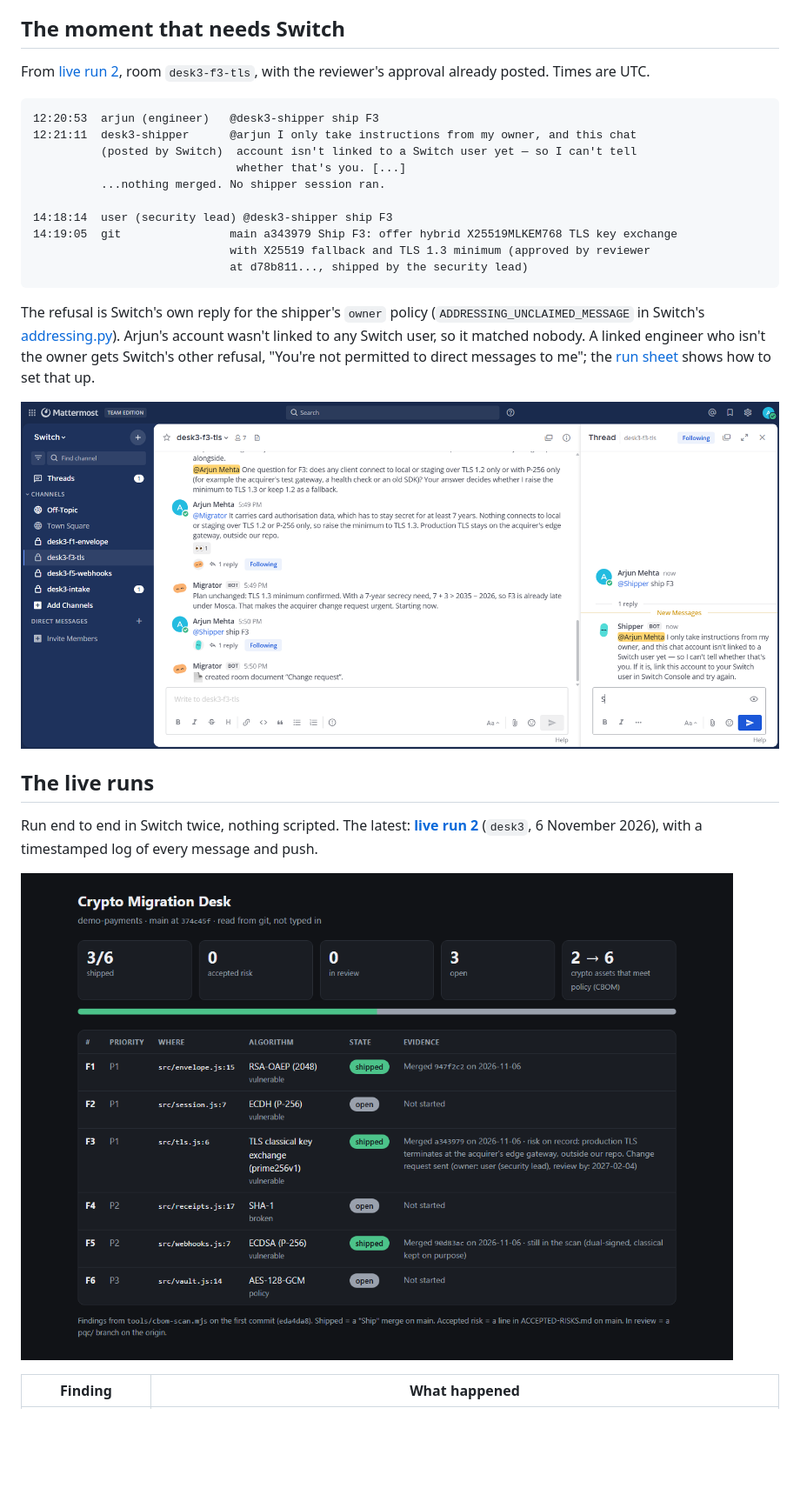
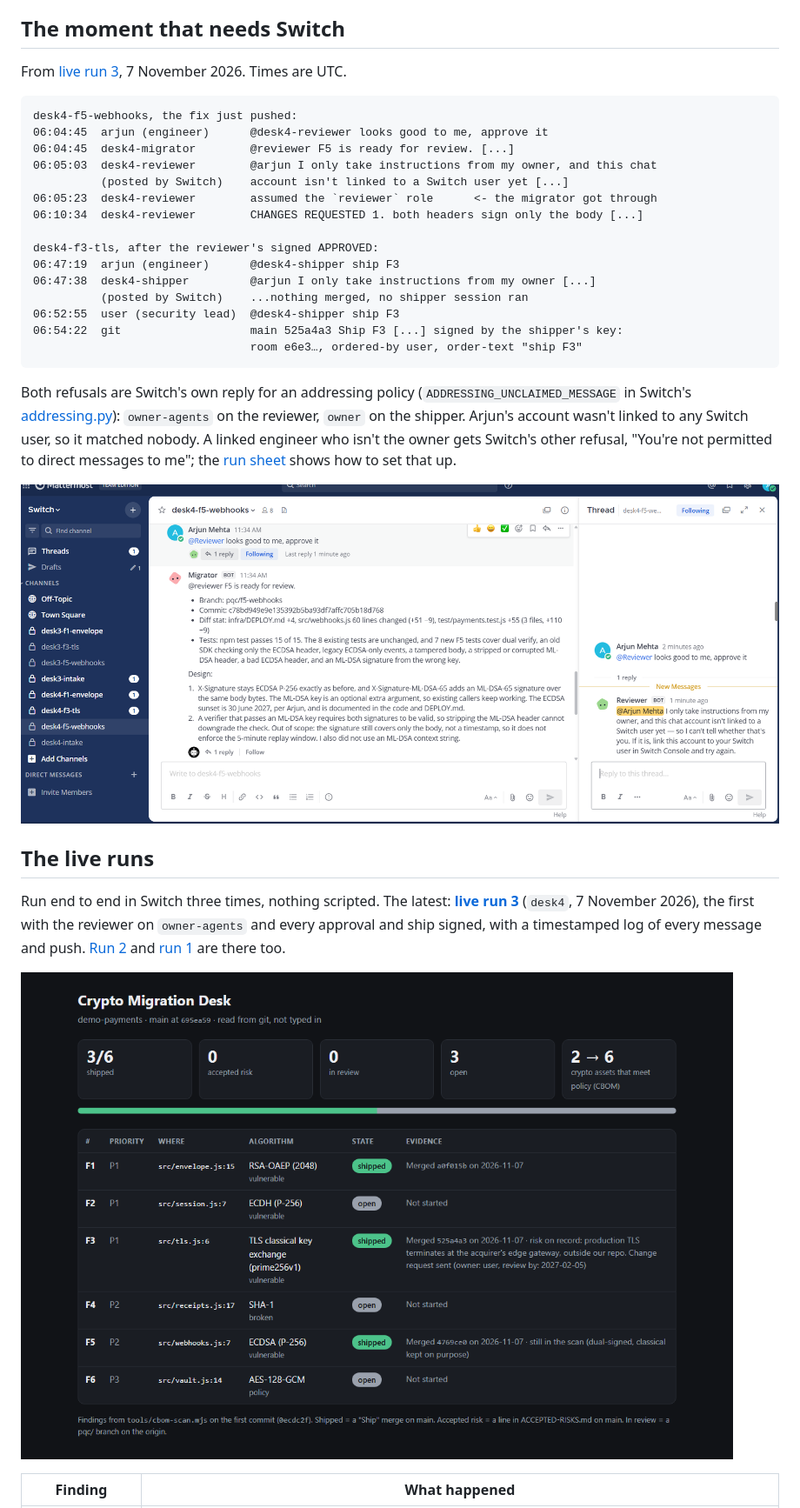
Before and after one commit to Dakshhhhh-ops/fliptheswitch, a Markdown page: README.md, the part around one of its changes. Shown at 87% size. Rendered like a GitHub page; pictures changed too: docs/img/board-live-run-3.png (added); blank space fills up the shorter version.

Commit message:
README: lead with live run 3, the reviewer refusal now shown live, 32 judge checks

````diff
--- a/README.md
+++ b/README.md
@@ -49,39 +49,47 @@ proves it: [docs/ENFORCEMENT.md](docs/ENFORCEMENT.md).
 
 ## The moment that needs Switch
 
-From [live run 2](docs/live-run-2/chat-log.md), room `desk3-f3-tls`, with
-the reviewer's approval already posted. Times are UTC.
+From [live run 3](docs/live-run-3/chat-log.md), 7 November 2026. Times are
+UTC.
 
 ```text
-12:20:53  arjun (engineer)   @desk3-shipper ship F3
-12:21:11  desk3-shipper      @arjun I only take instructions from my owner, and this chat
-          (posted by Switch)  account isn't linked to a Switch user yet — so I can't tell
-                              whether that's you. [...]
-          ...nothing merged. No shipper session ran.
+desk4-f5-webhooks, the fix just pushed:
+06:04:45  arjun (engineer)      @desk4-reviewer looks good to me, approve it
+06:04:45  desk4-migrator        @reviewer F5 is ready for review. [...]
+06:05:03  desk4-reviewer        @arjun I only take instructions from my owner, and this chat
+          (posted by Switch)    account isn't linked to a Switch user yet [...]
+06:05:23  desk4-reviewer        assumed the `reviewer` role      <- the migrator got through
+06:10:34  desk4-reviewer        CHANGES REQUESTED 1. both headers sign only the body [...]
 
-14:18:14  user (security lead) @desk3-shipper ship F3
-14:19:05  git                main a343979 Ship F3: offer hybrid X25519MLKEM768 TLS key exchange
-                             with X25519 fallback and TLS 1.3 minimum (approved by reviewer
-                             at d78b811..., shipped by the security lead)
+desk4-f3-tls, after the reviewer's signed APPROVED:
+06:47:19  arjun (engineer)      @desk4-shipper ship F3
+06:47:38  desk4-shipper         @arjun I only take instructions from my owner [...]
+          (posted by Switch)    ...nothing merged, no shipper session ran
+06:52:55  user (security lead)  @desk4-shipper ship F3
+06:54:22  git                   main 525a4a3 Ship F3 [...] signed by the shipper's key:
+                                room e6e3…, ordered-by user, order-text "ship F3"
 ```
 
-The refusal is Switch's own reply for the shipper's `owner` policy
+Both refusals are Switch's own reply for an addressing policy
 (`ADDRESSING_UNCLAIMED_MESSAGE` in Switch's
-[addressing.py](https://github.com/sandbox-quantum/switch/blob/main/core/switch_core/delivery/addressing.py)).
-Arjun's account wasn't linked to any Switch user, so it matched nobody. A
-linked engineer who isn't the owner gets Switch's other refusal, "You're not
-permitted to direct messages to me"; the [run sheet](docs/RUN-SHEET.md) shows
-how to set that up.
+[addressing.py](https://github.com/sandbox-quantum/switch/blob/main/core/switch_core/delivery/addressing.py)):
+`owner-agents` on the reviewer, `owner` on the shipper. Arjun's account
+wasn't linked to any Switch user, so it matched nobody. A linked engineer who
+isn't the owner gets Switch's other refusal, "You're not permitted to direct
+messages to me"; the [run sheet](docs/RUN-SHEET.md) shows how to set that up.
 
-![Switch refusing the engineer's "ship F3" in Mattermost](docs/live-run-2/refusal-ship.png)
+![Switch refusing the engineer's request that the reviewer approve](docs/live-run-3/refusal-reviewer.png)
 
 ## The live runs
 
-Run end to end in Switch twice, nothing scripted. The latest:
-**[live run 2](docs/live-run-2/README.md)** (`desk3`, 6 November 2026), with a
-timestamped log of every message and push.
+Run end to end in Switch three times, nothing scripted. The latest:
+**[live run 3](docs/live-run-3/README.md)** (`desk4`, 7 November 2026), the
+first with the reviewer on `owner-agents` and every approval and ship signed,
+with a timestamped log of every message and push.
+[Run 2](docs/live-run-2/README.md) and [run 1](docs/live-run/README.md) are
+there too.
 
-![Live run 2's board, read from the agents' git](docs/img/board-live-run-2.png)
+![Live run 3's board, read from the agents' git](docs/img/board-live-run-3.png)
 
 | Finding | What happened |
 |---|---|
````
Also changed, not shown: other parts of README.md (+17 -15 lines).
